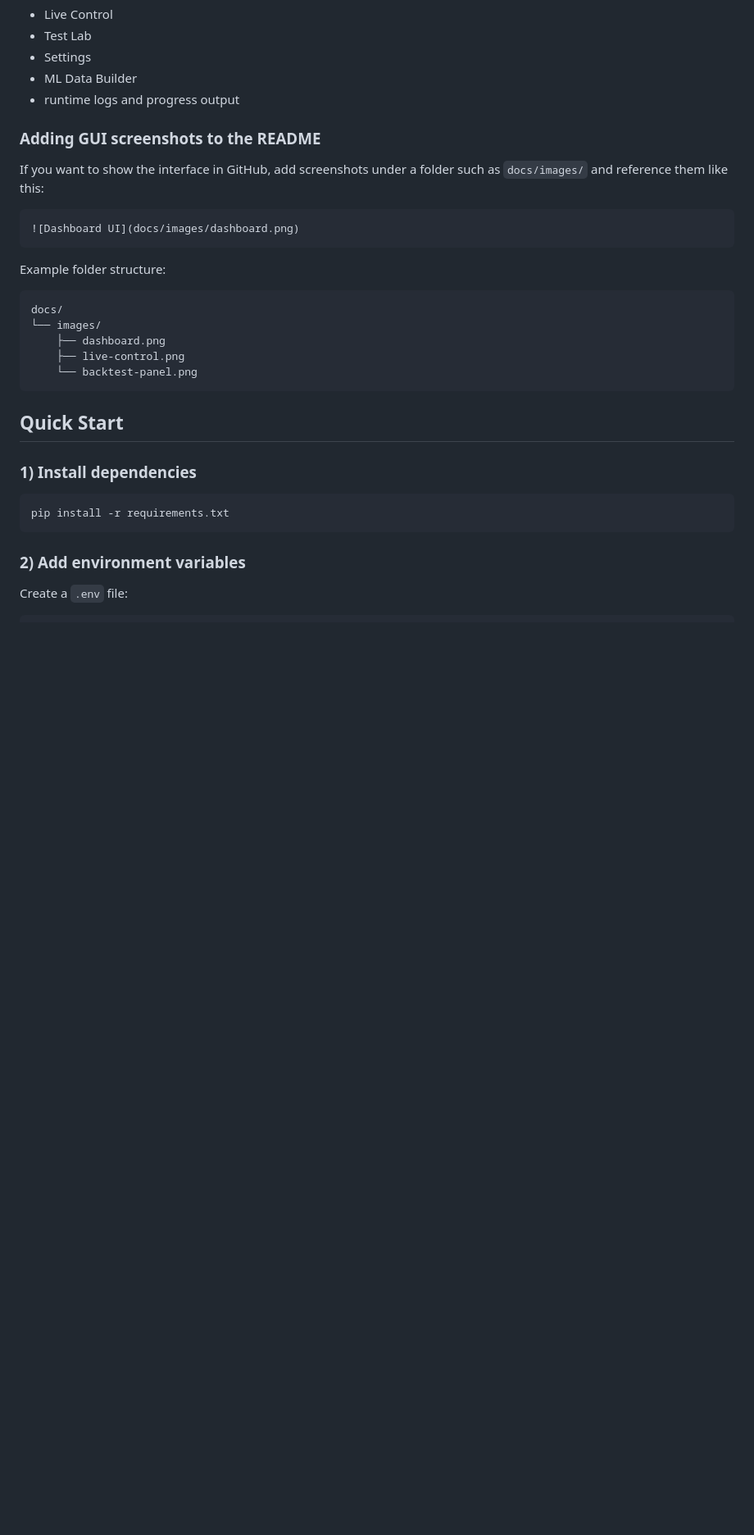
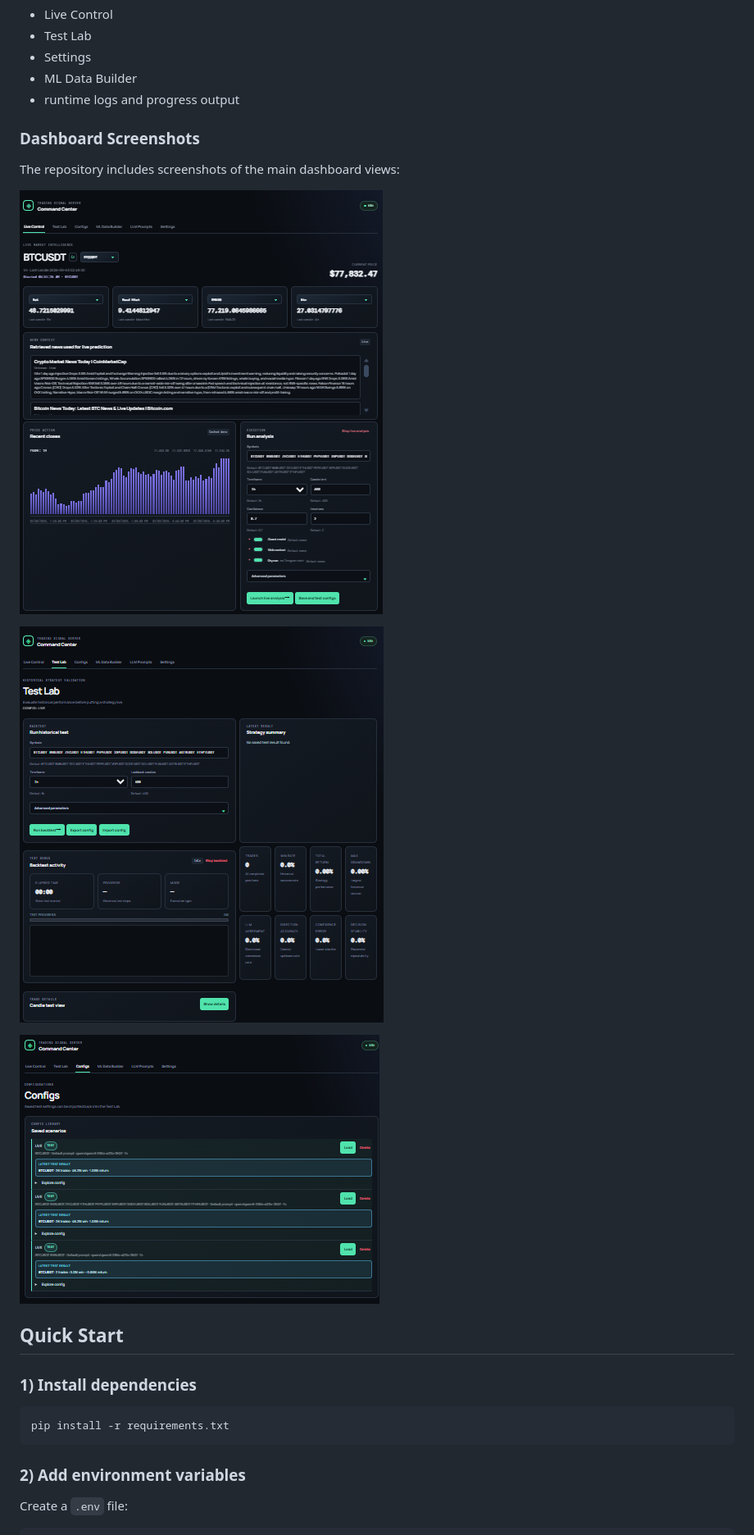
Before and after one commit to haidarali0/Trading-Signal-Server, a Markdown page: README.md, the part around the change printed below. Shown: that part at 82% size. Rendered like a GitHub page; pictures changed too: dash_images/configs.png (added), dash_images/live.png (added), dash_images/test.png (added); blank space fills up the shorter version.

Commit message:
Document workflows and add dashboard screenshots

````diff
--- a/README.md
+++ b/README.md
@@ -59,23 +59,15 @@ The dashboard includes:
 - ML Data Builder
 - runtime logs and progress output
 
-### Adding GUI screenshots to the README
+### Dashboard Screenshots
 
-If you want to show the interface in GitHub, add screenshots under a folder such as `docs/images/` and reference them like this:
+The repository includes screenshots of the main dashboard views:
 
-```md
-![Dashboard UI](docs/images/dashboard.png)
-```
+![Live dashboard](dash_images/live.png)
 
-Example folder structure:
+![Test dashboard](dash_images/test.png)
 
-```text
-docs/
-└── images/
-    ├── dashboard.png
-    ├── live-control.png
-    └── backtest-panel.png
-```
+![Configuration dashboard](dash_images/configs.png)
 
 ## Quick Start
 
````
Also changed, not shown: other parts of README.md (+110 -0 lines), 2 other files.
